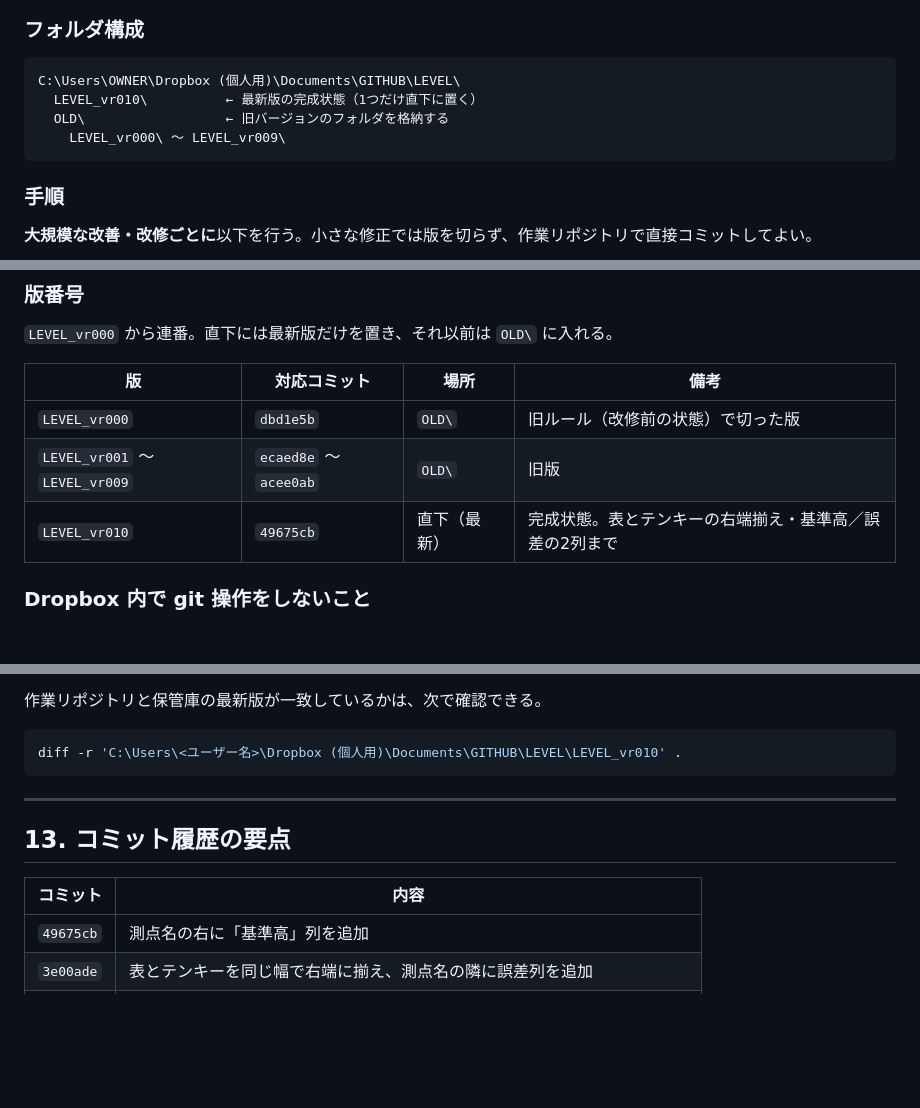
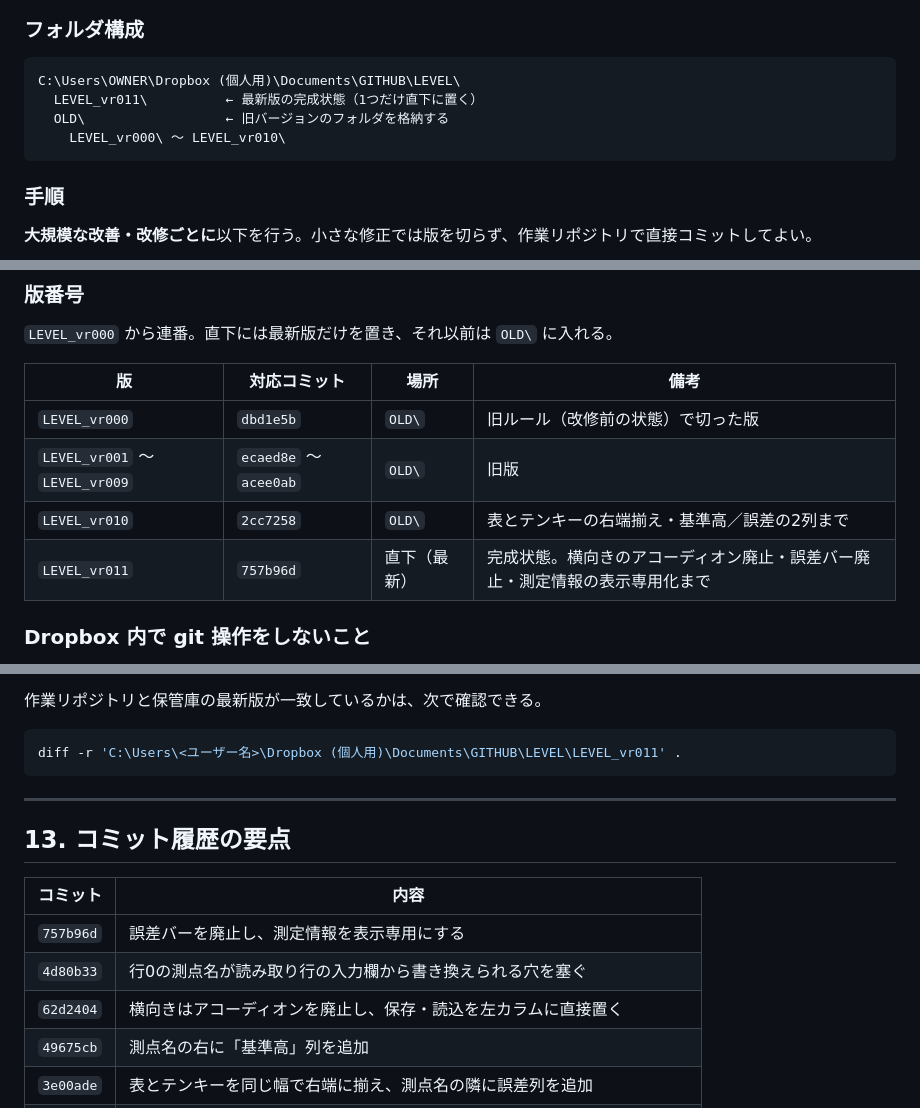
Before and after one commit to kkodin/LEVEL, a Markdown page: 仕様書.md, 3 parts joined by grey strips. Drawn GitHub-style; blank space fills up the shorter version.

Commit message:
docs: 版番号を LEVEL_vr011 に更新
Co-Authored-By: Claude Opus 5 <noreply@anthropic.com>

````diff
--- a/仕様書.md
+++ b/仕様書.md
@@ -27,9 +27,9 @@
 
 ```
 C:\Users\OWNER\Dropbox (個人用)\Documents\GITHUB\LEVEL\
-  LEVEL_vr010\          ← 最新版の完成状態（1つだけ直下に置く）
+  LEVEL_vr011\          ← 最新版の完成状態（1つだけ直下に置く）
   OLD\                  ← 旧バージョンのフォルダを格納する
-    LEVEL_vr000\ 〜 LEVEL_vr009\
+    LEVEL_vr000\ 〜 LEVEL_vr010\
 ```
 
 ### 手順
@@ -55,7 +55,8 @@ C:\Users\OWNER\Dropbox (個人用)\Documents\GITHUB\LEVEL\
 |---|---|---|---|
 | `LEVEL_vr000` | `dbd1e5b` | `OLD\` | 旧ルール（改修前の状態）で切った版 |
 | `LEVEL_vr001` 〜 `LEVEL_vr009` | `ecaed8e` 〜 `acee0ab` | `OLD\` | 旧版 |
-| `LEVEL_vr010` | `49675cb` | 直下（最新） | 完成状態。表とテンキーの右端揃え・基準高／誤差の2列まで |
+| `LEVEL_vr010` | `2cc7258` | `OLD\` | 表とテンキーの右端揃え・基準高／誤差の2列まで |
+| `LEVEL_vr011` | `757b96d` | 直下（最新） | 完成状態。横向きのアコーディオン廃止・誤差バー廃止・測定情報の表示専用化まで |
 
 ### Dropbox 内で git 操作をしないこと
 
@@ -722,7 +723,7 @@ git clone https://github.com/kkodin/LEVEL.git
 作業リポジトリと保管庫の最新版が一致しているかは、次で確認できる。
 
 ```bash
-diff -r 'C:\Users\<ユーザー名>\Dropbox (個人用)\Documents\GITHUB\LEVEL\LEVEL_vr010' .
+diff -r 'C:\Users\<ユーザー名>\Dropbox (個人用)\Documents\GITHUB\LEVEL\LEVEL_vr011' .
 ```
 
 ---
@@ -731,6 +732,9 @@ diff -r 'C:\Users\<ユーザー名>\Dropbox (個人用)\Documents\GITHUB\LEVEL\L
 
 | コミット | 内容 |
 |---|---|
+| `757b96d` | 誤差バーを廃止し、測定情報を表示専用にする |
+| `4d80b33` | 行0の測点名が読み取り行の入力欄から書き換えられる穴を塞ぐ |
+| `62d2404` | 横向きはアコーディオンを廃止し、保存・読込を左カラムに直接置く |
 | `49675cb` | 測点名の右に「基準高」列を追加 |
 | `3e00ade` | 表とテンキーを同じ幅で右端に揃え、測点名の隣に誤差列を追加 |
 | `acee0ab` | 新規現場で作られる表にも作成時刻の初期値（現在時刻）を入れる |
````
Also changed, not shown: other parts of 仕様書.md (+1 -1 lines), CLAUDE.md (+1 -1 lines).
